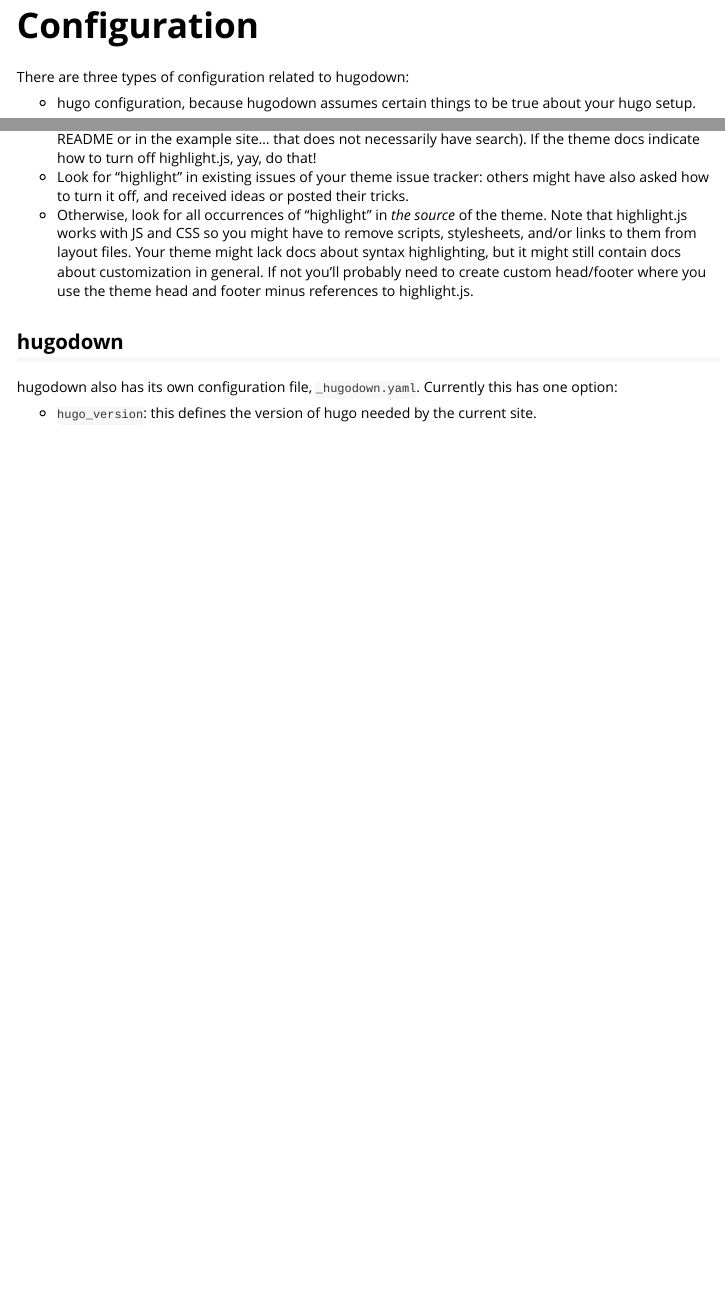
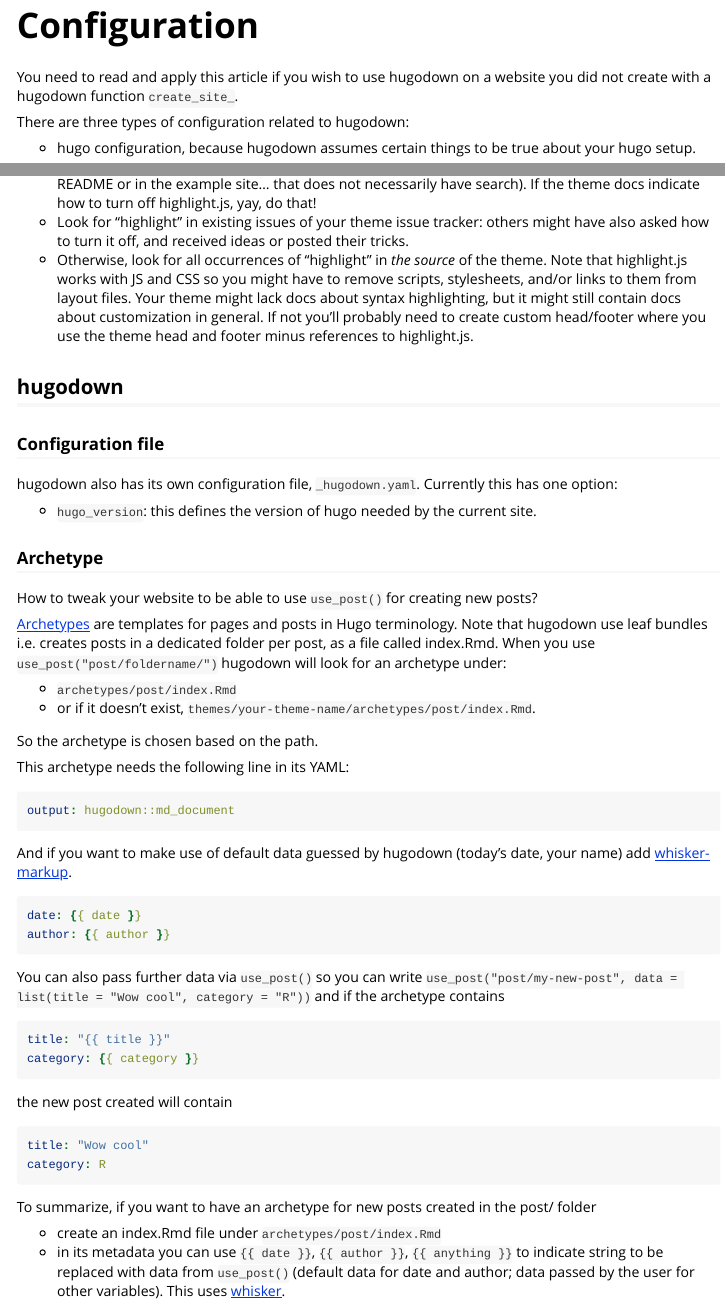
Before and after one commit to r-lib/hugodown, an R Markdown document (vignettes/config.Rmd): the page in a window 1100 px wide, from its top, and a second part further down, joined at a grey line. Rendered offline with R 4.5, knitr and Pandoc, with nearby package versions.

Commit message:
explain archetypes

````diff
--- a/vignettes/config.Rmd
+++ b/vignettes/config.Rmd
@@ -13,6 +13,8 @@
   comment = "#>"
 )
 ```
+
+You need to read and apply this article if you wish to use hugodown on a website you did not create with a hugodown function `create_site_`.
 
 There are three types of configuration related to hugodown:
 
@@ -110,6 +112,53 @@
 
 ## hugodown
 
+### Configuration file
+
 hugodown also has its own configuration file, `_hugodown.yaml`. Currently this has one option:
 
 -   `hugo_version`: this defines the version of hugo needed by the current site.
+
+### Archetype
+
+How to tweak your website to be able to use `use_post()` for creating new posts?
+
+[Archetypes](https://gohugo.io/content-management/archetypes/) are templates for pages and posts in Hugo terminology.
+Note that hugodown use leaf bundles i.e. creates posts in a dedicated folder per post, as a file called index.Rmd.
+When you use `use_post("post/foldername/")` hugodown will look for an archetype under:
+
+* `archetypes/post/index.Rmd`
+* or if it doesn't exist, `themes/your-theme-name/archetypes/post/index.Rmd`.
+
+So the archetype is chosen based on the path.
+
+This archetype needs the following line in its YAML:
+
+```yaml
+output: hugodown::md_document
+```
+
+And if you want to make use of default data guessed by hugodown (today's date, your name) add [whisker-markup](https://github.com/edwindj/whisker).
+
+```yaml
+date: {{ date }}
+author: {{ author }}
+```
+
+You can also pass further data via `use_post()` so you can write `use_post("post/my-new-post", data = list(title = "Wow cool", category = "R"))` and if the archetype contains
+
+```yaml
+title: "{{ title }}"
+category: {{ category }}
+```
+
+the new post created will contain
+
+```yaml
+title: "Wow cool"
+category: R
+```
+
+To summarize, if you want to have an archetype for new posts created in the post/ folder
+
+* create an index.Rmd file under `archetypes/post/index.Rmd`
+* in its metadata you can use `{{ date }}`, `{{ author }}`, `{{ anything }}` to indicate string to be replaced with data from `use_post()` (default data for date and author; data passed by the user for other variables). This uses [whisker](https://github.com/edwindj/whisker).
````
